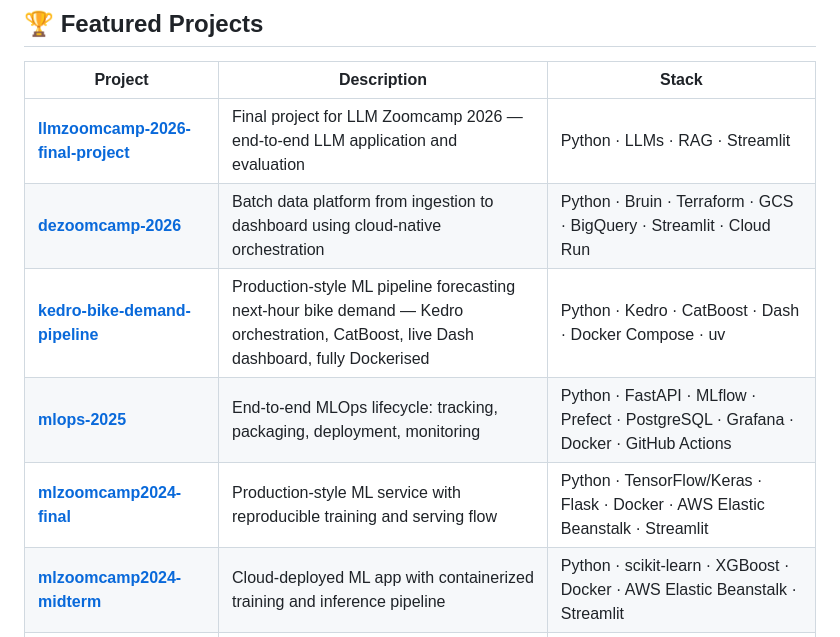
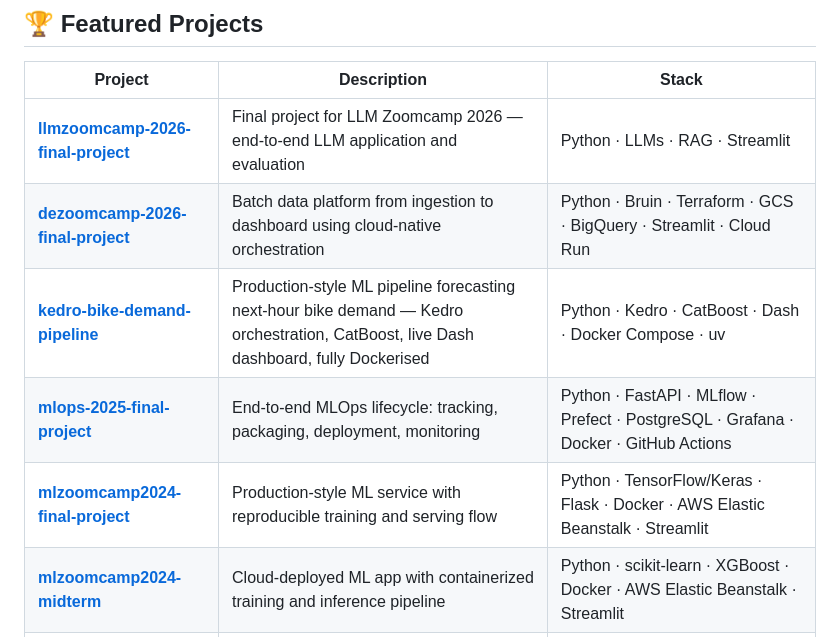
Before and after one commit to RuiFSP/RuiFSP, a Markdown page: README.md, the part around the change. Rendered like a GitHub page.

Commit message:
fix: correct project names in README for dezoomcamp and mlops entries

```diff
--- a/README.md
+++ b/README.md
@@ -31,10 +31,10 @@
 | Project | Description | Stack |
 |---------|-------------|-------|
 | [**llmzoomcamp-2026-final-project**](https://github.com/RuiFSP/llmzoomcamp-2026-final-project) | Final project for LLM Zoomcamp 2026 — end-to-end LLM application and evaluation | Python · LLMs · RAG · Streamlit |
-| [**dezoomcamp-2026**](https://github.com/RuiFSP/dezoomcamp-2026-final-project) | Batch data platform from ingestion to dashboard using cloud-native orchestration | Python · Bruin · Terraform · GCS · BigQuery · Streamlit · Cloud Run |
+| [**dezoomcamp-2026-final-project**](https://github.com/RuiFSP/dezoomcamp-2026-final-project) | Batch data platform from ingestion to dashboard using cloud-native orchestration | Python · Bruin · Terraform · GCS · BigQuery · Streamlit · Cloud Run |
 | [**kedro-bike-demand-pipeline**](https://github.com/RuiFSP/kedro-bike-demand-pipeline) | Production-style ML pipeline forecasting next-hour bike demand — Kedro orchestration, CatBoost, live Dash dashboard, fully Dockerised | Python · Kedro · CatBoost · Dash · Docker Compose · uv |
-| [**mlops-2025**](https://github.com/RuiFSP/mlops-2025-final_project) | End-to-end MLOps lifecycle: tracking, packaging, deployment, monitoring | Python · FastAPI · MLflow · Prefect · PostgreSQL · Grafana · Docker · GitHub Actions |
-| [**mlzoomcamp2024-final**](https://github.com/RuiFSP/mlzoomcamp2024-final-project) | Production-style ML service with reproducible training and serving flow | Python · TensorFlow/Keras · Flask · Docker · AWS Elastic Beanstalk · Streamlit |
+| [**mlops-2025-final-project**](https://github.com/RuiFSP/mlops-2025-final_project) | End-to-end MLOps lifecycle: tracking, packaging, deployment, monitoring | Python · FastAPI · MLflow · Prefect · PostgreSQL · Grafana · Docker · GitHub Actions |
+| [**mlzoomcamp2024-final-project**](https://github.com/RuiFSP/mlzoomcamp2024-final-project) | Production-style ML service with reproducible training and serving flow | Python · TensorFlow/Keras · Flask · Docker · AWS Elastic Beanstalk · Streamlit |
 | [**mlzoomcamp2024-midterm**](https://github.com/RuiFSP/mlzoomcamp2024-midterm-project) | Cloud-deployed ML app with containerized training and inference pipeline | Python · scikit-learn · XGBoost · Docker · AWS Elastic Beanstalk · Streamlit |
 | [**llm_engineering**](https://github.com/RuiFSP/llm_engineering) | Applied LLM experiments with RAG pipelines and agent workflows | Jupyter Notebook · Python · Ollama · OpenAI APIs · Anthropic APIs · Google Colab |
 
```
